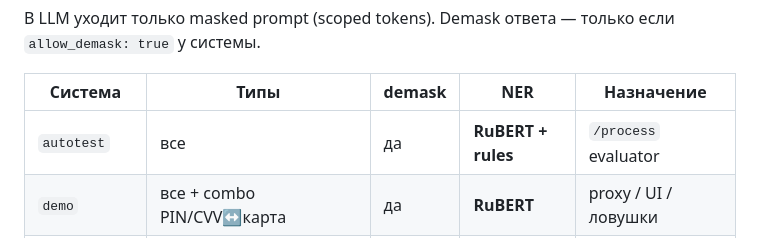
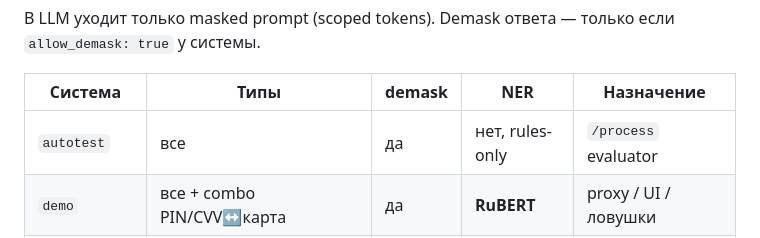
Before and after one commit to sofiaaslanian/alfa-vibe, a Markdown page: README.md, the part around the change. Rendered like a GitHub page.

Commit message:
Correct the autotest row in the README system table.
The table still said the autotest profile uses RuBERT. config.yaml keeps context ML off for that profile.

Co-authored-by: Cursor <cursoragent@cursor.com>

```diff
--- a/README.md
+++ b/README.md
@@ -71,7 +71,7 @@ curl -s localhost:8080/proxy/chat \
 
 | Система | Типы | demask | NER | Назначение |
 |---|---|---|---|---|
-| `autotest` | все | да | **RuBERT + rules** | `/process` evaluator |
+| `autotest` | все | да | нет, rules-only | `/process` evaluator |
 | `demo` | все + combo PIN/CVV↔карта | да | **RuBERT** | proxy / UI / ловушки |
 | `format_only` | email/phone/INN/card | нет | нет | урезанный consumer |
 | `high_rps` | все 17 типов | да | нет | нагрузка без ML |
```
